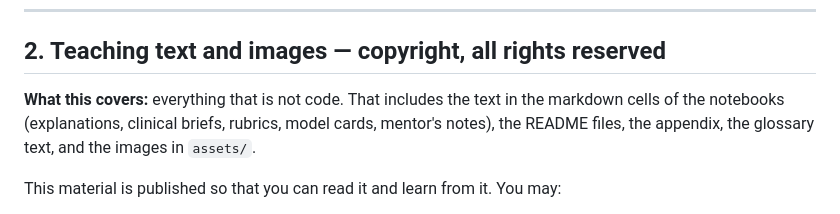
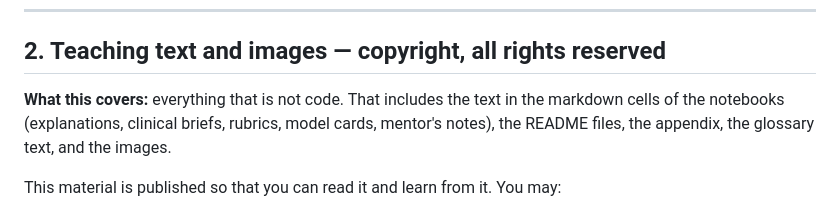
Before and after one commit to eviemac19/OCAI_Hackathon_Booklet_Spring2026, a Markdown page: LICENSE.md, the part around the change. GitHub-like rendering.

```diff
--- a/LICENSE.md
+++ b/LICENSE.md
@@ -20,7 +20,7 @@ THE SOFTWARE IS PROVIDED "AS IS", WITHOUT WARRANTY OF ANY KIND, EXPRESS OR IMPLI
 
 ## 2. Teaching text and images — copyright, all rights reserved
 
-**What this covers:** everything that is not code. That includes the text in the markdown cells of the notebooks (explanations, clinical briefs, rubrics, model cards, mentor's notes), the README files, the appendix, the glossary text, and the images in `assets/`.
+**What this covers:** everything that is not code. That includes the text in the markdown cells of the notebooks (explanations, clinical briefs, rubrics, model cards, mentor's notes), the README files, the appendix, the glossary text, and the images.
 
 This material is published so that you can read it and learn from it. You may:
 
```
Also changed, not shown: README.md (+12 -9 lines), impact_one_page_spring2026.png (added).
